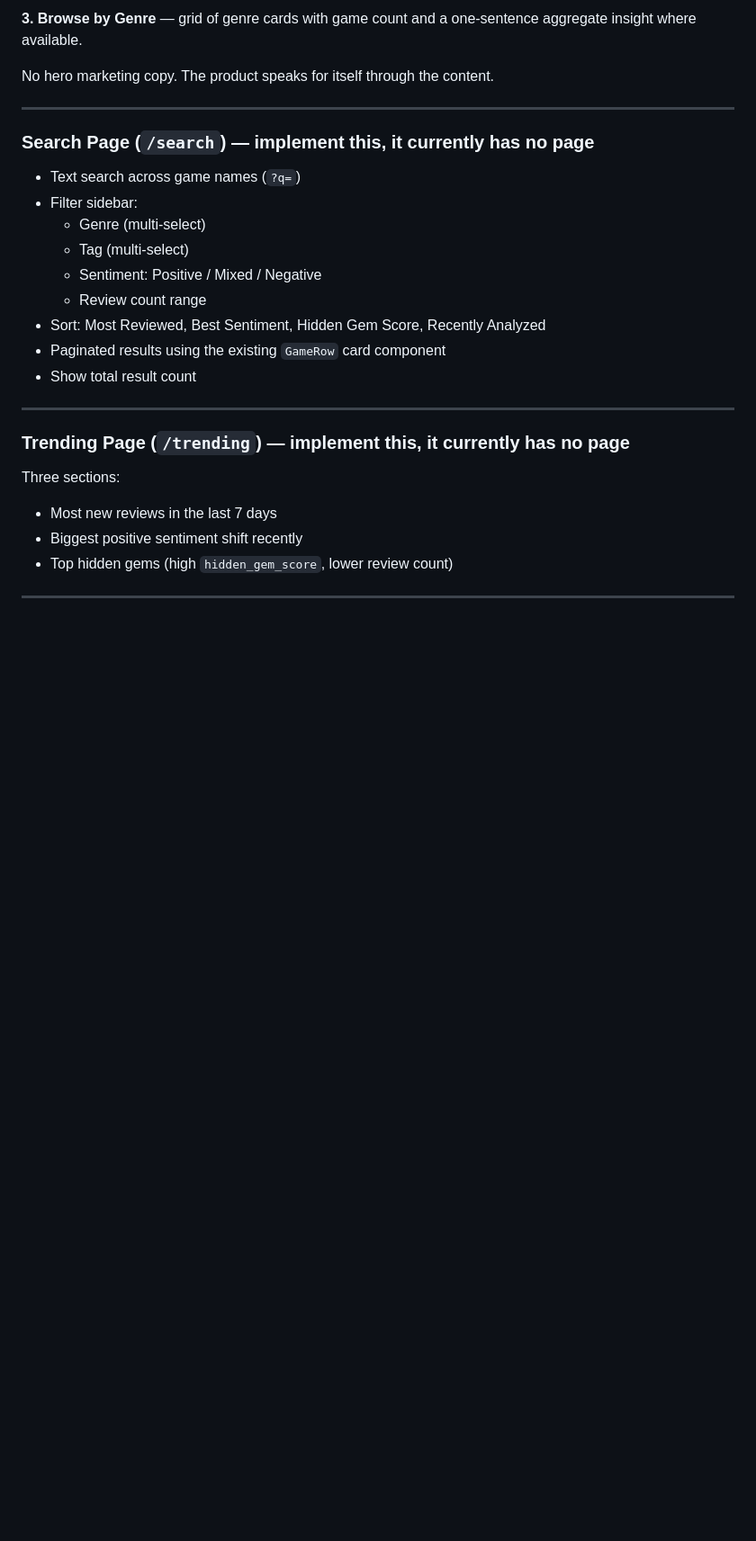
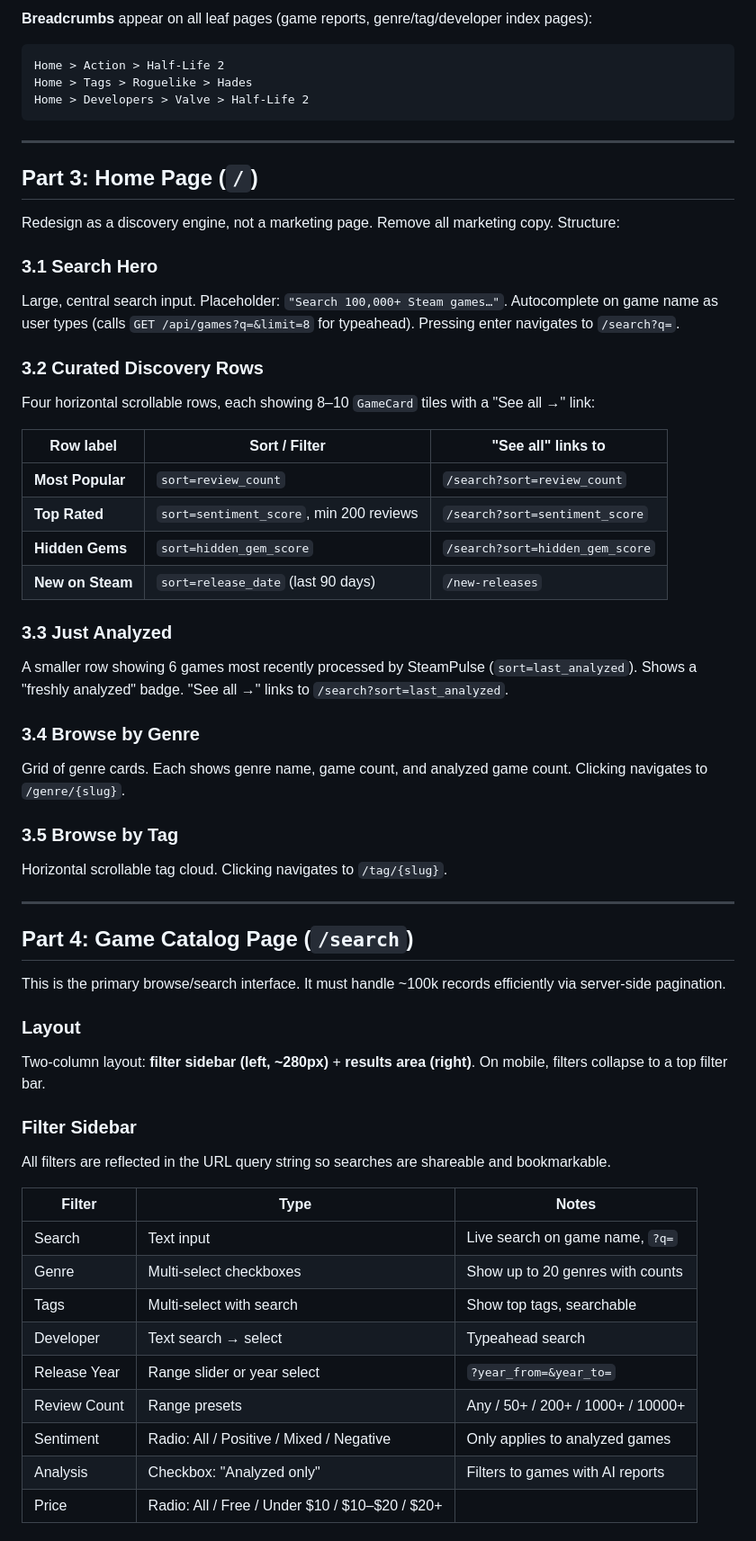
Before and after one commit to iganza/steam-pulse, a Markdown page: scripts/prompts/free-first-redesign.md, the part around one of its changes. Shown at 90% size. Rendered like a GitHub page; blank space fills up the shorter version.

Commit message:
docs: rewrite free-first redesign prompt with full catalog, nav, index pages, SEO

````diff
--- a/scripts/prompts/free-first-redesign.md
+++ b/scripts/prompts/free-first-redesign.md
@@ -61,27 +47,60 @@ Redesign as a **game discovery engine**, not a marketing page. Three zones:
 
-**3. Browse by Genre** — grid of genre cards with game count and a one-sentence aggregate insight where available.
-
-No hero marketing copy. The product speaks for itself through the content.
+**Breadcrumbs** appear on all leaf pages (game reports, genre/tag/developer index pages):
+```
+Home > Action > Half-Life 2
+Home > Tags > Roguelike > Hades
+Home > Developers > Valve > Half-Life 2
+```
 
 ---
 
-### Search Page (`/search`) — implement this, it currently has no page
+## Part 3: Home Page (`/`)
 
-- Text search across game names (`?q=`)
-- Filter sidebar:
-  - Genre (multi-select)
-  - Tag (multi-select)
-  - Sentiment: Positive / Mixed / Negative
-  - Review count range
-- Sort: Most Reviewed, Best Sentiment, Hidden Gem Score, Recently Analyzed
-- Paginated results using the existing `GameRow` card component
-- Show total result count
+Redesign as a discovery engine, not a marketing page. Remove all marketing copy. Structure:
+
+### 3.1 Search Hero
+Large, central search input. Placeholder: `"Search 100,000+ Steam games…"`. Autocomplete on game name as user types (calls `GET /api/games?q=&limit=8` for typeahead). Pressing enter navigates to `/search?q=`.
+
+### 3.2 Curated Discovery Rows
+Four horizontal scrollable rows, each showing 8–10 `GameCard` tiles with a "See all →" link:
+
+| Row label | Sort / Filter | "See all" links to |
+|---|---|---|
+| **Most Popular** | `sort=review_count` | `/search?sort=review_count` |
+| **Top Rated** | `sort=sentiment_score`, min 200 reviews | `/search?sort=sentiment_score` |
+| **Hidden Gems** | `sort=hidden_gem_score` | `/search?sort=hidden_gem_score` |
+| **New on Steam** | `sort=release_date` (last 90 days) | `/new-releases` |
+
+### 3.3 Just Analyzed
+A smaller row showing 6 games most recently processed by SteamPulse (`sort=last_analyzed`). Shows a "freshly analyzed" badge. "See all →" links to `/search?sort=last_analyzed`.
+
+### 3.4 Browse by Genre
+Grid of genre cards. Each shows genre name, game count, and analyzed game count. Clicking navigates to `/genre/{slug}`.
+
+### 3.5 Browse by Tag
+Horizontal scrollable tag cloud. Clicking navigates to `/tag/{slug}`.
 
 ---
 
-### Trending Page (`/trending`) — implement this, it currently has no page
+## Part 4: Game Catalog Page (`/search`)
 
-Three sections:
-- Most new reviews in the last 7 days
-- Biggest positive sentiment shift recently
-- Top hidden gems (high `hidden_gem_score`, lower review count)
+This is the primary browse/search interface. It must handle ~100k records efficiently via server-side pagination.
+
+### Layout
+Two-column layout: **filter sidebar (left, ~280px)** + **results area (right)**. On mobile, filters collapse to a top filter bar.
+
+### Filter Sidebar
+All filters are reflected in the URL query string so searches are shareable and bookmarkable.
+
+| Filter | Type | Notes |
+|---|---|---|
+| Search | Text input | Live search on game name, `?q=` |
+| Genre | Multi-select checkboxes | Show up to 20 genres with counts |
+| Tags | Multi-select with search | Show top tags, searchable |
+| Developer | Text search → select | Typeahead search |
+| Release Year | Range slider or year select | `?year_from=&year_to=` |
+| Review Count | Range presets | Any / 50+ / 200+ / 1000+ / 10000+ |
+| Sentiment | Radio: All / Positive / Mixed / Negative | Only applies to analyzed games |
+| Analysis | Checkbox: "Analyzed only" | Filters to games with AI reports |
+| Price | Radio: All / Free / Under $10 / $10–$20 / $20+ | |
+
````
Also changed, not shown: other parts of scripts/prompts/free-first-redesign.md (+207 -96 lines).
